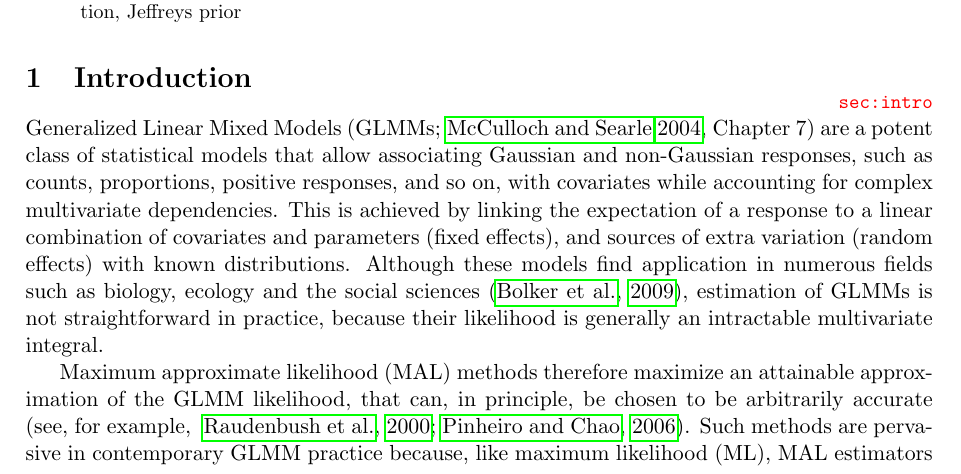
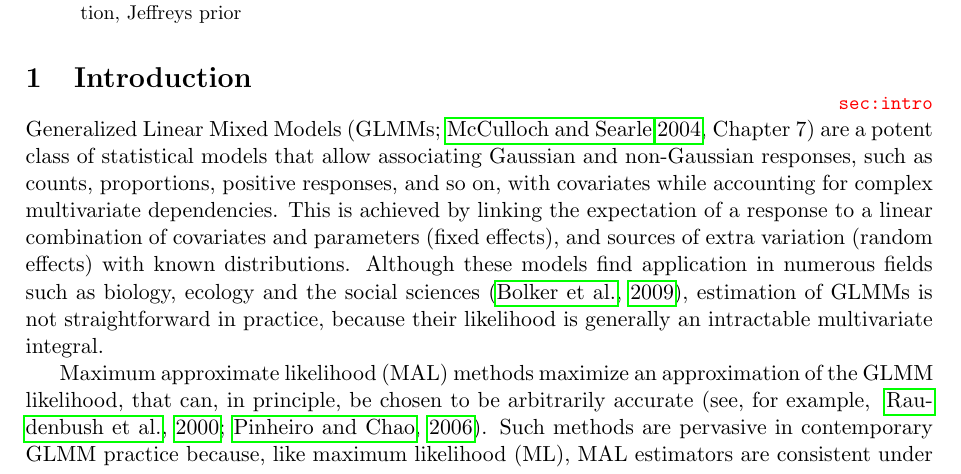
Before and after one commit to psterzinger/softpen_supplementary, a LaTeX paper (LaTeX/softpen.tex): part of page 1 of 18, cut so that both start at the same text. Compiled offline with pdfLaTeX.

Commit message:
Auto commit: Di  8 Mär 2022 13:15:23 CET

```diff
--- a/LaTeX/softpen.tex
+++ b/LaTeX/softpen.tex
@@ -159,7 +159,7 @@ sciences \citep{bolker2009generalized}, estimation of GLMMs is not
 straightforward in practice, because their likelihood is generally an intractable
 multivariate integral.
 
-Maximum approximate likelihood (MAL) methods therefore maximize an attainable
+Maximum approximate likelihood (MAL) methods maximize an
 approximation of the GLMM likelihood, that can, in principle, be
 chosen to be arbitrarily accurate \citep[see, for example,
 ][]{raudenbush2000maximum, pinheiro2006efficient}. Such methods are
```
Also changed, not shown: LaTeX/softpen_supplementary.pdf (added).
